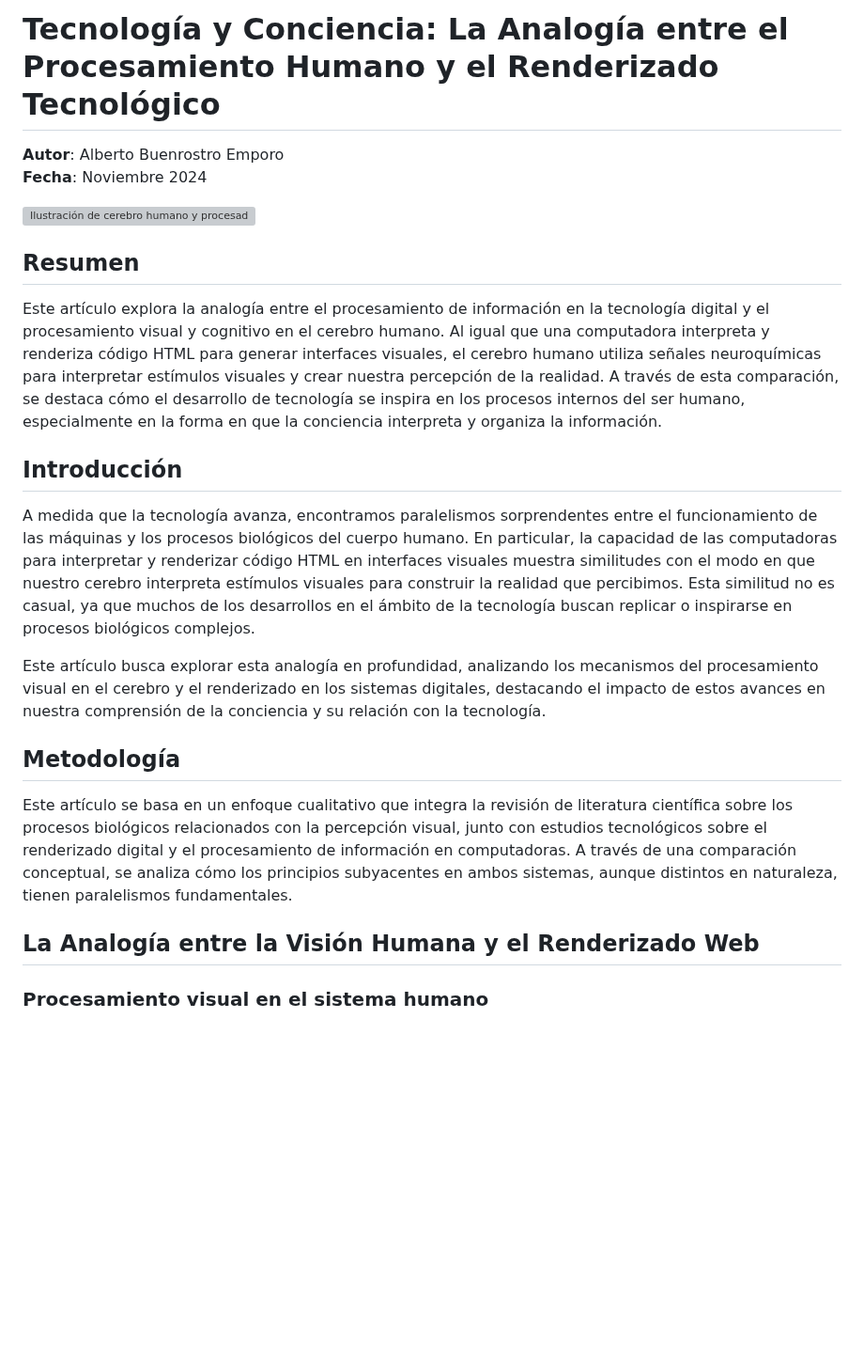
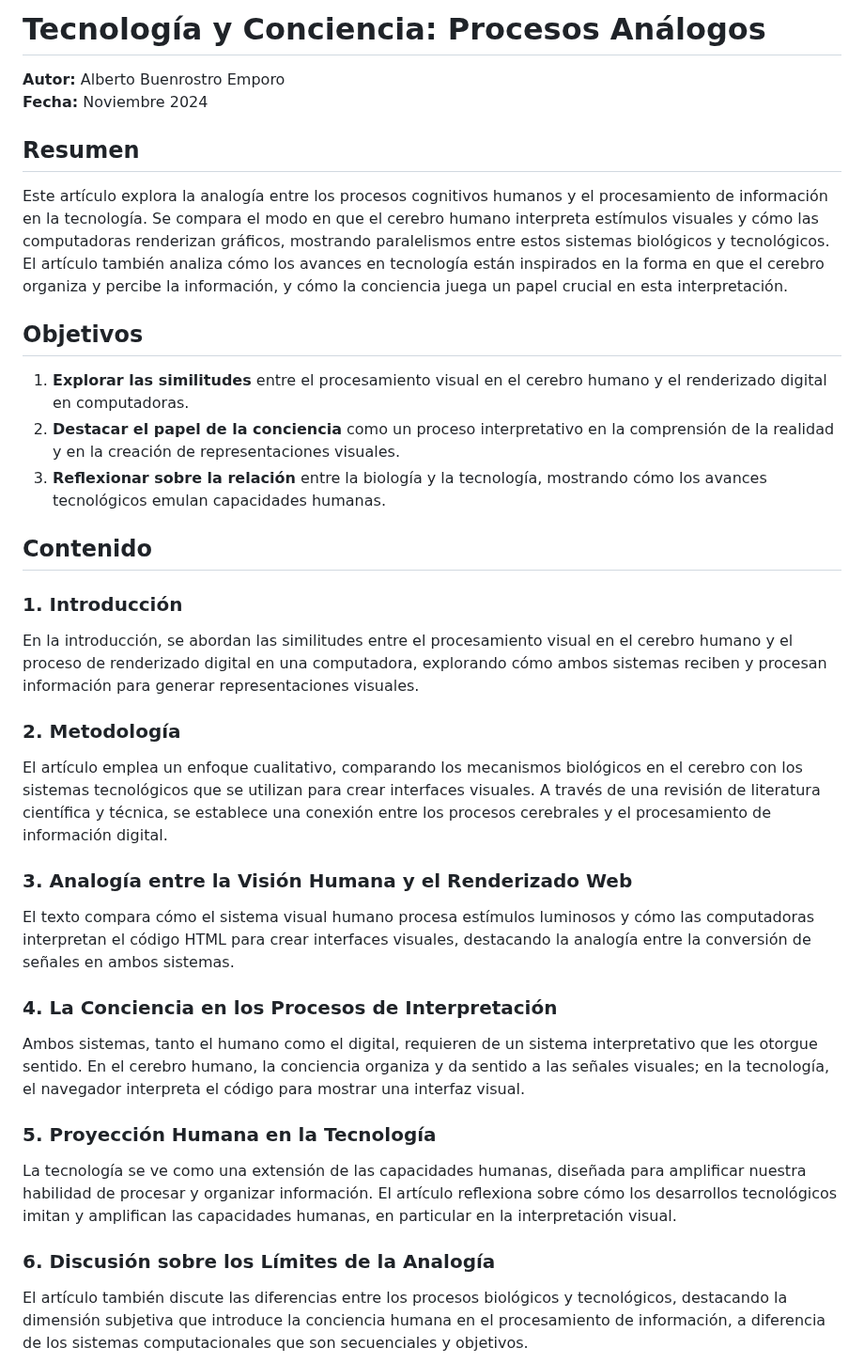
Before and after one commit to albertobuenrostro369/prueba02art, a Markdown page: readme.md, the part around one of its changes. Shown at 94% size. Drawn GitHub-style; blank space fills up the shorter version; grey boxes are pictures that could not be loaded.

```diff
--- a/readme.md
+++ b/readme.md
@@ -1,25 +1,33 @@
-# Tecnología y Conciencia: La Analogía entre el Procesamiento Humano y el Renderizado Tecnológico
+# Tecnología y Conciencia: Procesos Análogos
 
-**Autor**: Alberto Buenrostro Emporo
-**Fecha**: Noviembre 2024
-
-![Ilustración de cerebro humano y procesador interconectados](imagenes/tec.webp)
+**Autor:** Alberto Buenrostro Emporo
+**Fecha:** Noviembre 2024
 
 ## Resumen
+Este artículo explora la analogía entre los procesos cognitivos humanos y el procesamiento de información en la tecnología. Se compara el modo en que el cerebro humano interpreta estímulos visuales y cómo las computadoras renderizan gráficos, mostrando paralelismos entre estos sistemas biológicos y tecnológicos. El artículo también analiza cómo los avances en tecnología están inspirados en la forma en que el cerebro organiza y percibe la información, y cómo la conciencia juega un papel crucial en esta interpretación.
 
-Este artículo explora la analogía entre el procesamiento de información en la tecnología digital y el procesamiento visual y cognitivo en el cerebro humano. Al igual que una computadora interpreta y renderiza código HTML para generar interfaces visuales, el cerebro humano utiliza señales neuroquímicas para interpretar estímulos visuales y crear nuestra percepción de la realidad. A través de esta comparación, se destaca cómo el desarrollo de tecnología se inspira en los procesos internos del ser humano, especialmente en la forma en que la conciencia interpreta y organiza la información.
+## Objetivos
+1. **Explorar las similitudes** entre el procesamiento visual en el cerebro humano y el renderizado digital en computadoras.
+2. **Destacar el papel de la conciencia** como un proceso interpretativo en la comprensión de la realidad y en la creación de representaciones visuales.
+3. **Reflexionar sobre la relación** entre la biología y la tecnología, mostrando cómo los avances tecnológicos emulan capacidades humanas.
 
-## Introducción
+## Contenido
 
-A medida que la tecnología avanza, encontramos paralelismos sorprendentes entre el funcionamiento de las máquinas y los procesos biológicos del cuerpo humano. En particular, la capacidad de las computadoras para interpretar y renderizar código HTML en interfaces visuales muestra similitudes con el modo en que nuestro cerebro interpreta estímulos visuales para construir la realidad que percibimos. Esta similitud no es casual, ya que muchos de los desarrollos en el ámbito de la tecnología buscan replicar o inspirarse en procesos biológicos complejos.
+### 1. Introducción
+En la introducción, se abordan las similitudes entre el procesamiento visual en el cerebro humano y el proceso de renderizado digital en una computadora, explorando cómo ambos sistemas reciben y procesan información para generar representaciones visuales.
 
-Este artículo busca explorar esta analogía en profundidad, analizando los mecanismos del procesamiento visual en el cerebro y el renderizado en los sistemas digitales, destacando el impacto de estos avances en nuestra comprensión de la conciencia y su relación con la tecnología.
+### 2. Metodología
+El artículo emplea un enfoque cualitativo, comparando los mecanismos biológicos en el cerebro con los sistemas tecnológicos que se utilizan para crear interfaces visuales. A través de una revisión de literatura científica y técnica, se establece una conexión entre los procesos cerebrales y el procesamiento de información digital.
 
-## Metodología
+### 3. Analogía entre la Visión Humana y el Renderizado Web
+El texto compara cómo el sistema visual humano procesa estímulos luminosos y cómo las computadoras interpretan el código HTML para crear interfaces visuales, destacando la analogía entre la conversión de señales en ambos sistemas.
 
-Este artículo se basa en un enfoque cualitativo que integra la revisión de literatura científica sobre los procesos biológicos relacionados con la percepción visual, junto con estudios tecnológicos sobre el renderizado digital y el procesamiento de información en computadoras. A través de una comparación conceptual, se analiza cómo los principios subyacentes en ambos sistemas, aunque distintos en naturaleza, tienen paralelismos fundamentales.
+### 4. La Conciencia en los Procesos de Interpretación
+Ambos sistemas, tanto el humano como el digital, requieren de un sistema interpretativo que les otorgue sentido. En el cerebro humano, la conciencia organiza y da sentido a las señales visuales; en la tecnología, el navegador interpreta el código para mostrar una interfaz visual.
 
-## La Analogía entre la Visión Humana y el Renderizado Web
+### 5. Proyección Humana en la Tecnología
+La tecnología se ve como una extensión de las capacidades humanas, diseñada para amplificar nuestra habilidad de procesar y organizar información. El artículo reflexiona sobre cómo los desarrollos tecnológicos imitan y amplifican las capacidades humanas, en particular en la interpretación visual.
 
-### Procesamiento visual en el sistema humano
+### 6. Discusión sobre los Límites de la Analogía
+El artículo también discute las diferencias entre los procesos biológicos y tecnológicos, destacando la dimensión subjetiva que introduce la conciencia humana en el procesamiento de información, a diferencia de los sistemas computacionales que son secuenciales y objetivos.
 
```
Also changed, not shown: other parts of readme.md (+6 -30 lines).
